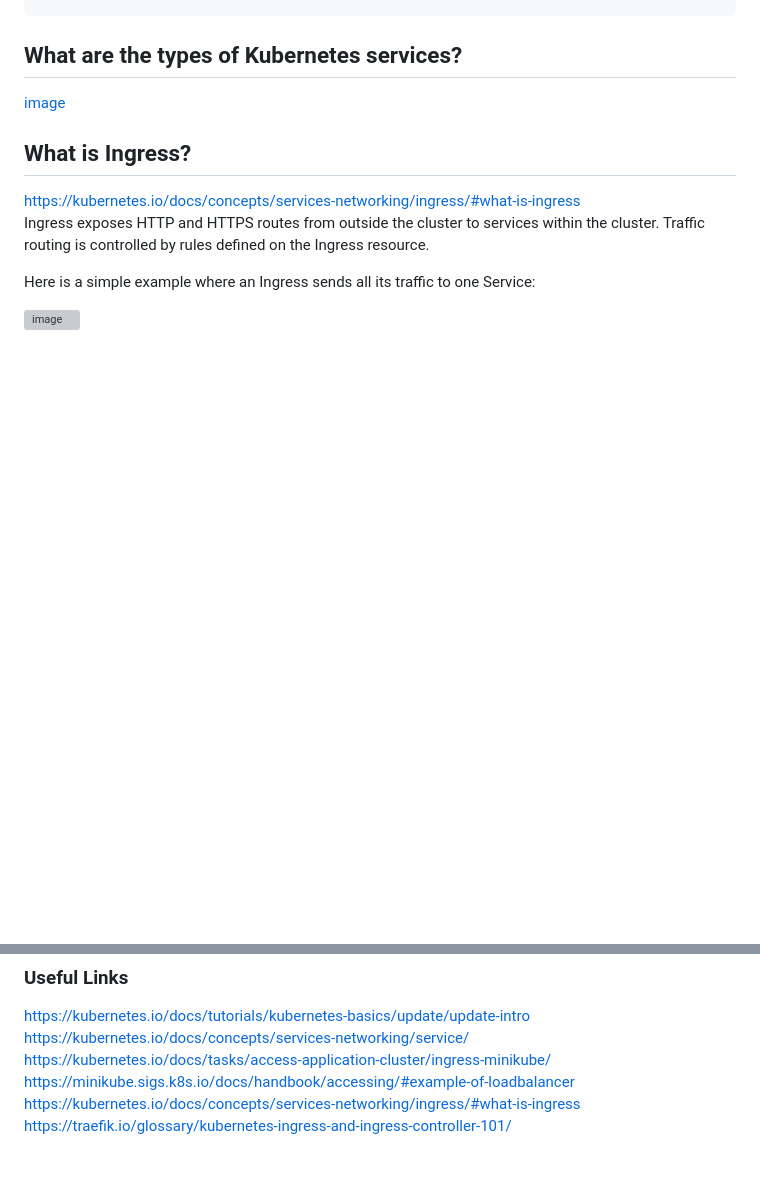
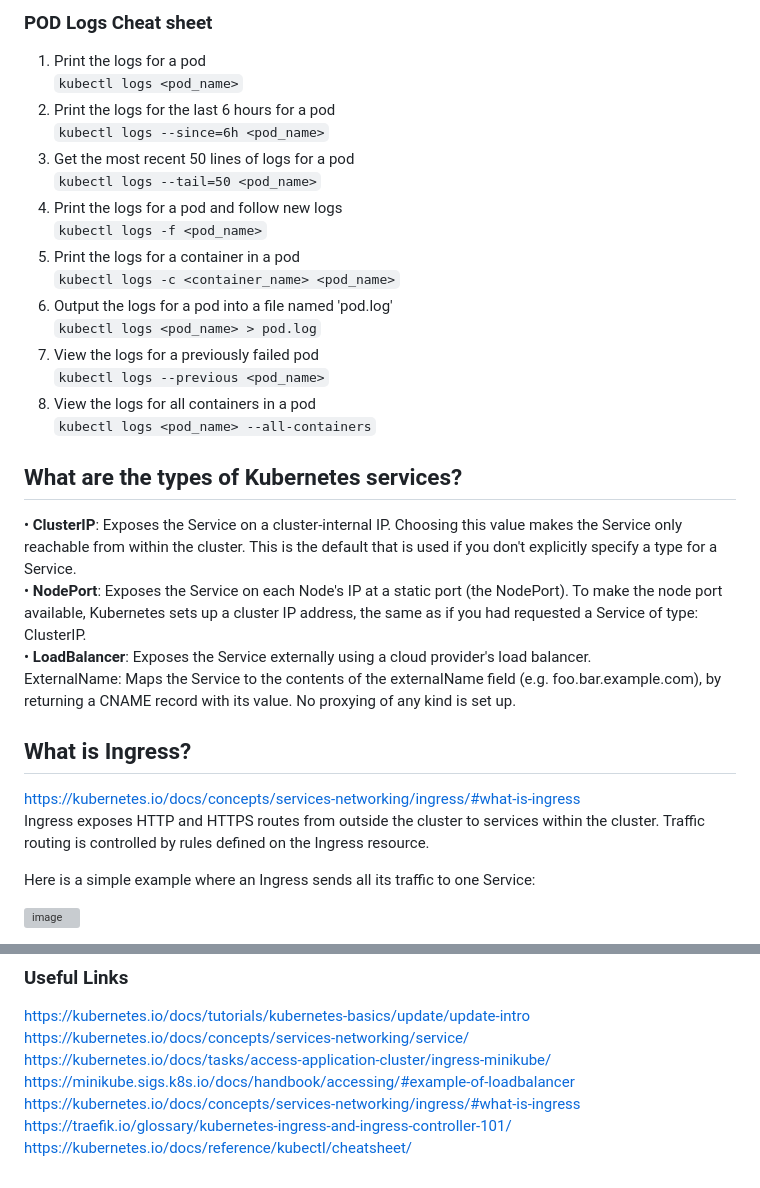
Before and after one commit to roopendra/devops, a Markdown page: kubernetes/README.md, 2 parts joined by grey strips. GitHub-like rendering; blank space fills up the shorter version; grey boxes are pictures that could not be loaded.

````diff
--- a/kubernetes/README.md
+++ b/kubernetes/README.md
@@ -193,7 +275,28 @@ No resources found.
+### POD Logs Cheat sheet
+
+1. Print the logs for a pod
+	```kubectl logs <pod_name>```
+2. Print the logs for the last 6 hours for a pod
+	```kubectl logs --since=6h <pod_name>```
+3. Get the most recent 50 lines of logs for a pod
+	```kubectl logs --tail=50 <pod_name>```
+4. Print the logs for a pod and follow new logs
+	```kubectl logs -f <pod_name>```
+5. Print the logs for a container in a pod
+	```kubectl logs -c <container_name> <pod_name>```
+6. Output the logs for a pod into a file named 'pod.log'
+	```kubectl logs <pod_name> > pod.log```
+7. View the logs for a previously failed pod
+	```kubectl logs --previous <pod_name>```
+8. View the logs for all containers in a pod
+	```kubectl logs <pod_name> --all-containers```
+
 
 ## What are the types of Kubernetes services?
-[image](https://user-images.githubusercontent.com/1461161/230776043-8e436797-2e2b-466b-9f7c-62775583156c.png)
-
+• **ClusterIP**: Exposes the Service on a cluster-internal IP. Choosing this value makes the Service only reachable from within the cluster. This is the default that is used if you don't explicitly specify a type for a Service.
+• **NodePort**: Exposes the Service on each Node's IP at a static port (the NodePort). To make the node port available, Kubernetes sets up a cluster IP address, the same as if you had requested a Service of type: ClusterIP.
+• **LoadBalancer**: Exposes the Service externally using a cloud provider's load balancer.
+ExternalName: Maps the Service to the contents of the externalName field (e.g. foo.bar.example.com), by returning a CNAME record with its value. No proxying of any kind is set up.
 
 
 ## What is Ingress?
@@ -225,3 +328,4 @@ https://kubernetes.io/docs/tasks/access-application-cluster/ingress-minikube/
 https://minikube.sigs.k8s.io/docs/handbook/accessing/#example-of-loadbalancer
 https://kubernetes.io/docs/concepts/services-networking/ingress/#what-is-ingress
 https://traefik.io/glossary/kubernetes-ingress-and-ingress-controller-101/
+https://kubernetes.io/docs/reference/kubectl/cheatsheet/
````
Also changed, not shown: other parts of kubernetes/README.md (+82 -0 lines).
